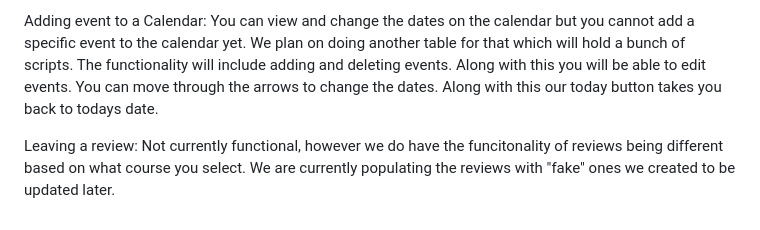
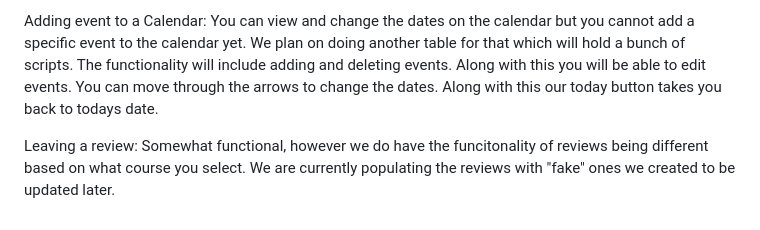
Before and after one commit to Navkiran23/DubSpot, a Markdown page: README.md, the part around the change printed below. Drawn GitHub-style.

```diff
--- a/README.md
+++ b/README.md
@@ -67,4 +67,4 @@ Searching for classes: Our search bar is fully functional to find a specific cla
 
 Adding event to a Calendar: You can view and change the dates on the calendar but you cannot add a specific event to the calendar yet. We plan on doing another table for that which will hold a bunch of scripts. The functionality will include adding and deleting events. Along with this you will be able to edit events. You can move through the arrows to change the dates. Along with this our today button takes you back to todays date.
 
-Leaving a review: Not currently functional, however we do have the funcitonality of reviews being different based on what course you select. We are currently populating the reviews with "fake" ones we created to be updated later.
+Leaving a review: Somewhat functional, however we do have the funcitonality of reviews being different based on what course you select. We are currently populating the reviews with "fake" ones we created to be updated later.
```
Also changed, not shown: other parts of README.md (+1 -1 lines).
